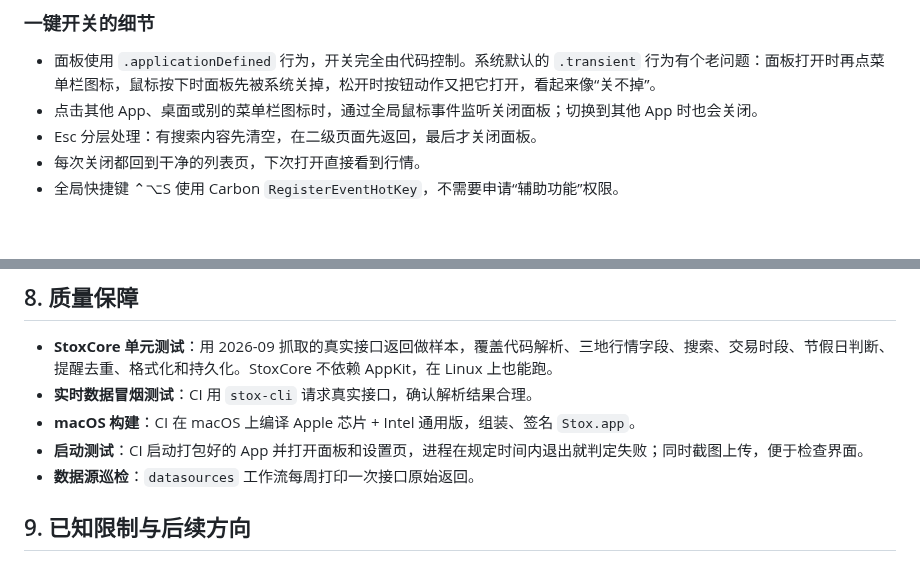
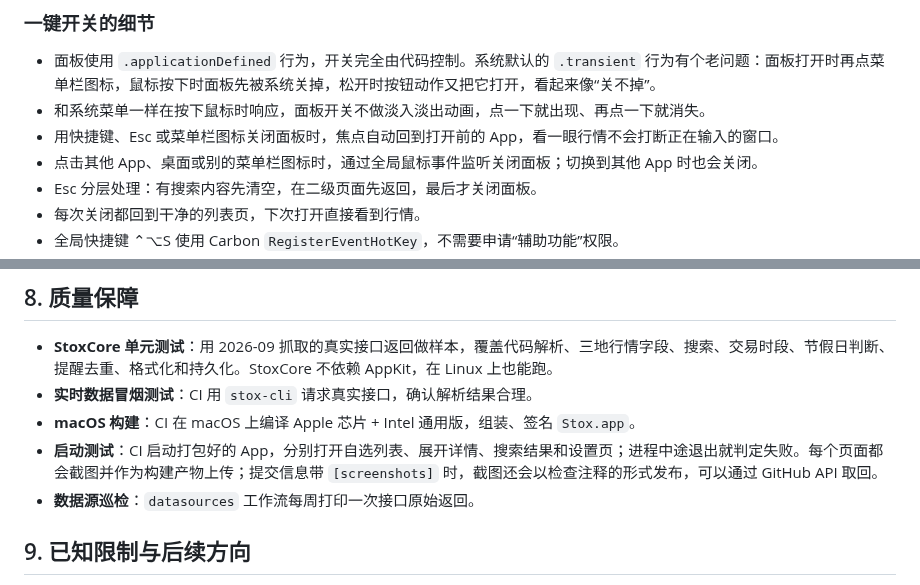
Before and after one commit to whrss9527/stox, a Markdown page: docs/DESIGN.md, 2 parts joined by grey strips. Drawn GitHub-style; blank space fills up the shorter version.

```diff
--- a/docs/DESIGN.md
+++ b/docs/DESIGN.md
@@ -28,6 +28,8 @@
 ### 一键开关的细节
 
 - 面板使用 `.applicationDefined` 行为，开关完全由代码控制。系统默认的 `.transient` 行为有个老问题：面板打开时再点菜单栏图标，鼠标按下时面板先被系统关掉，松开时按钮动作又把它打开，看起来像“关不掉”。
+- 和系统菜单一样在按下鼠标时响应，面板开关不做淡入淡出动画，点一下就出现、再点一下就消失。
+- 用快捷键、Esc 或菜单栏图标关闭面板时，焦点自动回到打开前的 App，看一眼行情不会打断正在输入的窗口。
 - 点击其他 App、桌面或别的菜单栏图标时，通过全局鼠标事件监听关闭面板；切换到其他 App 时也会关闭。
 - Esc 分层处理：有搜索内容先清空，在二级页面先返回，最后才关闭面板。
 - 每次关闭都回到干净的列表页，下次打开直接看到行情。
@@ -108,7 +110,7 @@
 - **StoxCore 单元测试**：用 2026-09 抓取的真实接口返回做样本，覆盖代码解析、三地行情字段、搜索、交易时段、节假日判断、提醒去重、格式化和持久化。StoxCore 不依赖 AppKit，在 Linux 上也能跑。
 - **实时数据冒烟测试**：CI 用 `stox-cli` 请求真实接口，确认解析结果合理。
 - **macOS 构建**：CI 在 macOS 上编译 Apple 芯片 + Intel 通用版，组装、签名 `Stox.app`。
-- **启动测试**：CI 启动打包好的 App 并打开面板和设置页，进程在规定时间内退出就判定失败；同时截图上传，便于检查界面。
+- **启动测试**：CI 启动打包好的 App，分别打开自选列表、展开详情、搜索结果和设置页；进程中途退出就判定失败。每个页面都会截图并作为构建产物上传；提交信息带 `[screenshots]` 时，截图还会以检查注释的形式发布，可以通过 GitHub API 取回。
 - **数据源巡检**：`datasources` 工作流每周打印一次接口原始返回。
 
 ## 9. 已知限制与后续方向
```
Also changed, not shown: README.md (+10 -18 lines), docs/images/detail.jpg (added), docs/images/panel.jpg (added), docs/images/search.jpg (added), docs/images/settings.jpg (added), 1 other file.
